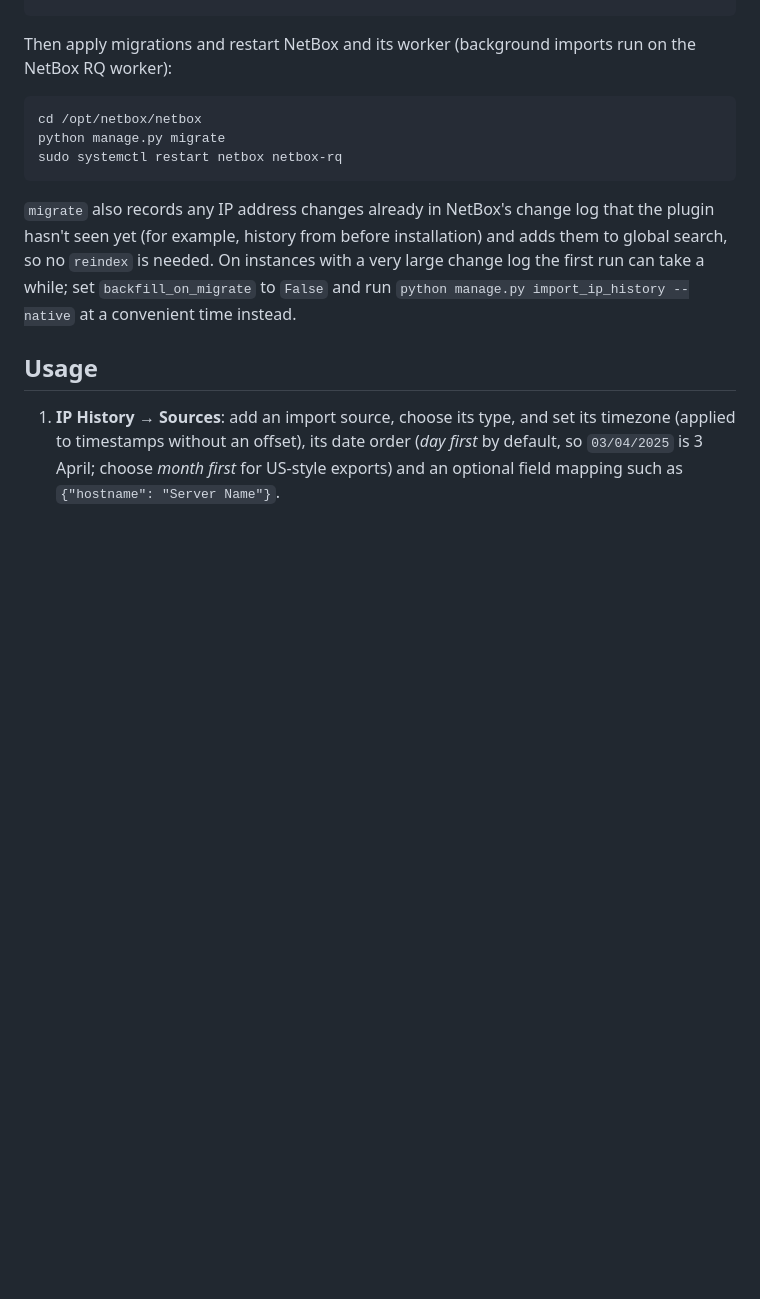
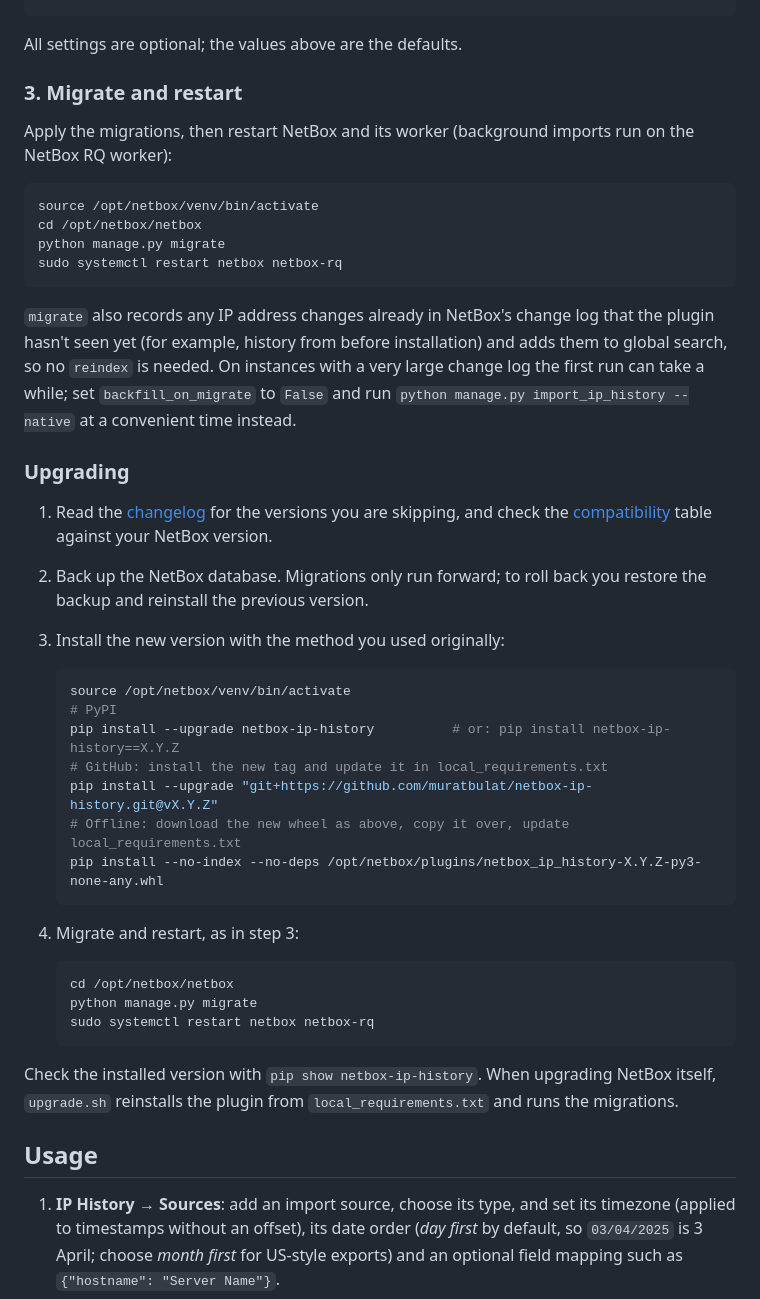
Before and after one commit to muratbulat/netbox-ip-history, a Markdown page: README.md, the part around one of its changes. GitHub-like rendering; blank space fills up the shorter version.

````diff
--- a/README.md
+++ b/README.md
@@ -58,10 +113,15 @@ PLUGINS_CONFIG = {
 }
 ```
 
-Then apply migrations and restart NetBox and its worker (background imports run on the
+All settings are optional; the values above are the defaults.
+
+### 3. Migrate and restart
+
+Apply the migrations, then restart NetBox and its worker (background imports run on the
 NetBox RQ worker):
 
 ```shell
+source /opt/netbox/venv/bin/activate
 cd /opt/netbox/netbox
 python manage.py migrate
 sudo systemctl restart netbox netbox-rq
@@ -72,6 +132,35 @@ hasn't seen yet (for example, history from before installation) and adds them to
 search, so no `reindex` is needed. On instances with a very large change log the first run
 can take a while; set `backfill_on_migrate` to `False` and run
 `python manage.py import_ip_history --native` at a convenient time instead.
+
+### Upgrading
+
+1. Read the [changelog](CHANGELOG.md) for the versions you are skipping, and check the
+   [compatibility](#compatibility) table against your NetBox version.
+2. Back up the NetBox database. Migrations only run forward; to roll back you restore the
+   backup and reinstall the previous version.
+3. Install the new version with the method you used originally:
+
+   ```shell
+   source /opt/netbox/venv/bin/activate
+   # PyPI
+   pip install --upgrade netbox-ip-history          # or: pip install netbox-ip-history==X.Y.Z
+   # GitHub: install the new tag and update it in local_requirements.txt
+   pip install --upgrade "git+https://github.com/muratbulat/netbox-ip-history.git@vX.Y.Z"
+   # Offline: download the new wheel as above, copy it over, update local_requirements.txt
+   pip install --no-index --no-deps /opt/netbox/plugins/netbox_ip_history-X.Y.Z-py3-none-any.whl
+   ```
+
+4. Migrate and restart, as in step 3:
+
+   ```shell
+   cd /opt/netbox/netbox
+   python manage.py migrate
+   sudo systemctl restart netbox netbox-rq
+   ```
+
+Check the installed version with `pip show netbox-ip-history`. When upgrading NetBox itself,
+`upgrade.sh` reinstalls the plugin from `local_requirements.txt` and runs the migrations.
 
 ## Usage
 
````
Also changed, not shown: other parts of README.md (+56 -1 lines).
